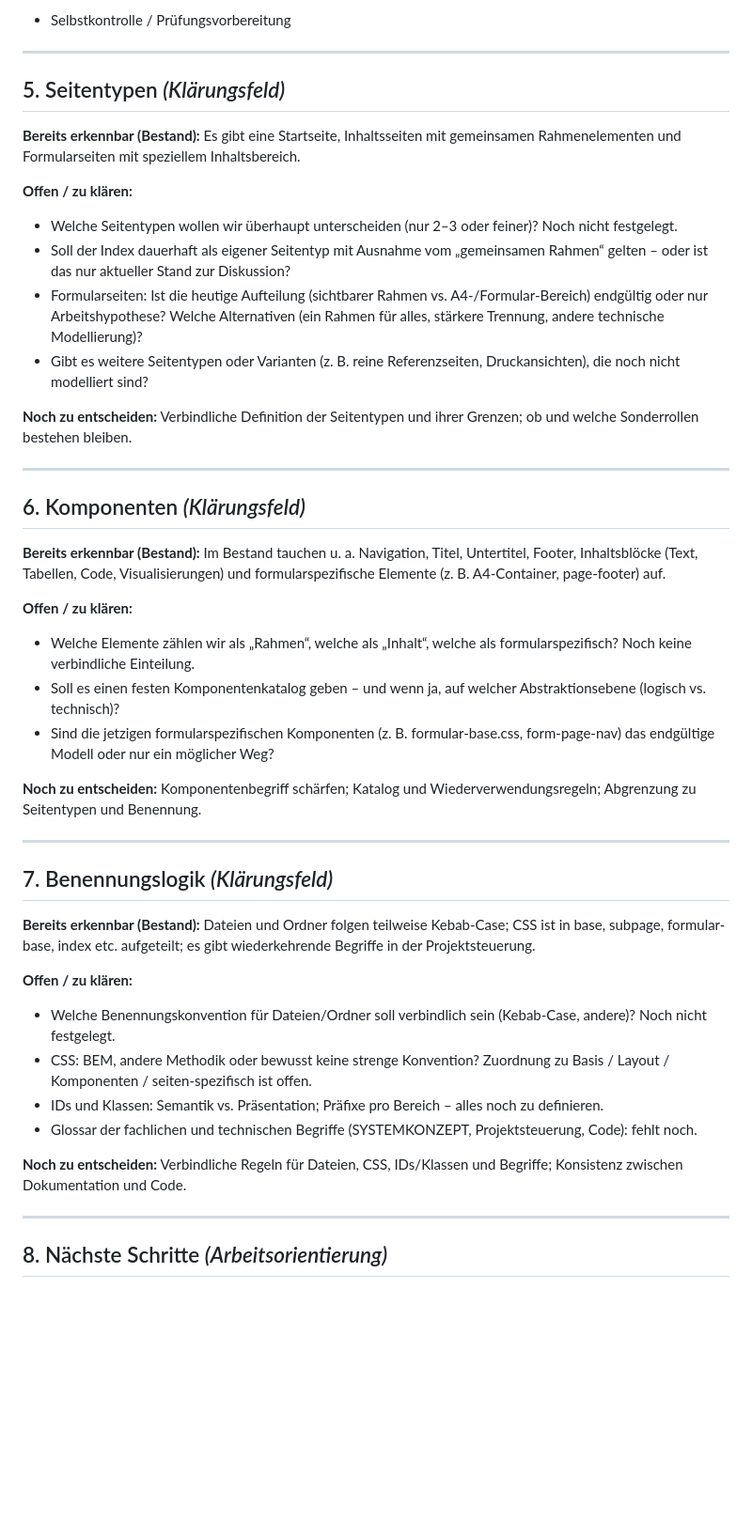
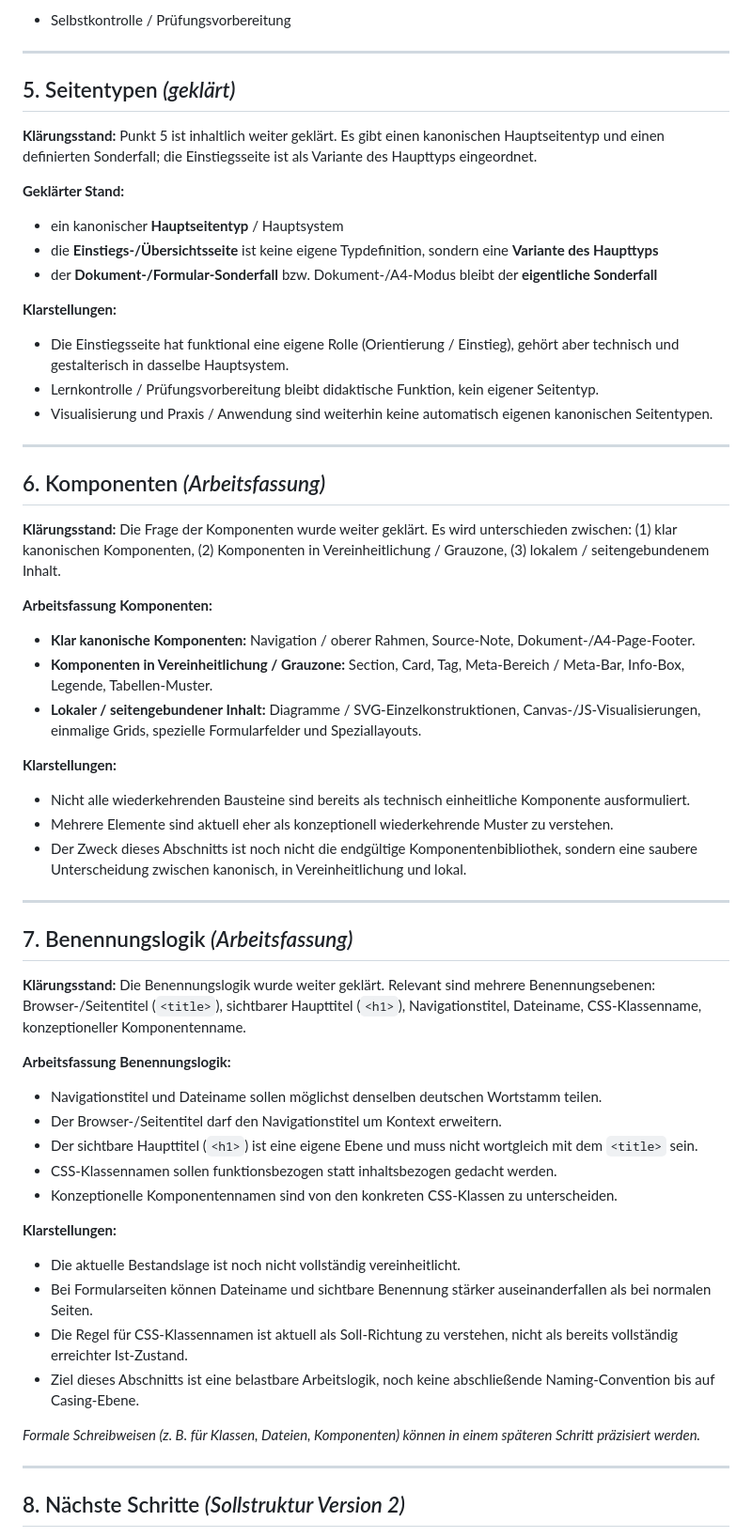
Before and after one commit to chd108/qa-ctfl-track, a Markdown page: SYSTEMKONZEPT.md, the part around one of its changes. Shown at 94% size. GitHub-like rendering; blank space fills up the shorter version.

Commit message:
Docs: SYSTEMKONZEPT.md – Arbeitsfassungen 5–7, Seitentypen geklärt, Sollstruktur V2 verankert
Abschnitt 5 Seitentypen: Zunächst als Arbeitsfassung (Hauptsystem, Dokument-/A4-Modus, offener Prüfpunkt Einstiegsseite). Anschließend inhaltlich geklärt und als *(geklärt)* verankert: Einstiegs-/Übersichtsseite ist keine eigene Typdefinition, sondern Variante des Haupttyps (funktionale Sonderrolle Orientierung/Einstieg, technisch im Hauptsystem). Dokument-/Formular-Sonderfall bleibt der eigentliche Sonderfall. Klarstellungen zu Lernkontrolle, Visualisierung, Praxis/Anwendung unverändert.

Abschnitt 6 Komponenten: Von Klärungsfeld auf *(Arbeitsfassung)* umgestellt. Dreiteilung – klar kanonisch (Navigation/Rahmen, Source-Note, A4-Page-Footer), in Vereinheitlichung/Grauzone (Section, Card, Tag, Meta-Bar, Info-Box, Legende, Tabellen-Muster), lokaler Inhalt (Diagramme, Canvas, einmalige Grids, Spezialformulare). Klarstellung: Ziel ist Unterscheidung kanonisch/Grauzone/lokal, noch keine finale Komponentenbibliothek.

Abschnitt 7 Benennungslogik: Von Klärungsfeld auf *(Arbeitsfassung)* umgestellt. Relevante Ebenen: title, h1, Navigationstitel, Dateiname, CSS-Klassenname, Komponentenname. Regeln: Nav und Dateiname gleicher Wortstamm; Seitentitel darf Kontext ergänzen; h1 eigene Ebene; CSS funktionsbezogen; Komponentenname von CSS-Klasse getrennt. Klarstellungen: Bestand noch nicht vereinheitlicht; Formularseiten-Ausnahme; CSS-Regel als Soll; formale Schreibweisen später.

Abschnitt 8: Von reiner Arbeitsorientierung auf *(Sollstruktur Version 2)* umgestellt. Enthält: (1) Erste Sollstruktur V2 anhand IA (Primärachse ISTQB/CTFL, sekundäre Ebenen, didaktische Zusatzebene in Seiten/Komponenten). (2) Grundformen: Hauptsystem, Dokument-/A4-Modus, Einstiegsseite als Variante des Haupttyps. (3) Rolle der Komponenten (kanonisch verbindlich, Grauzone schrittweise, lokaler Inhalt erlaubt). (4) Rolle der Benennungslogik. (5) Logische nächste Schritte (Grauzone, Benennungsregeln, Bestandsabgleich, Migrationsreihenfolge). Prüfpunkt Einstiegsseite entscheiden aus nächsten Schritten entfernt (in Abschn. 5 geklärt).

Hinweis vor Abschnitt 4: Angepasst an aktuellen Stand – ab Abschn. 4 konzeptioneller Arbeitsbereich mit festgelegten Punkten (z. B. Abschn. 4), Arbeitsfassungen (Abschn. 5–7) und Sollableitungen (Abschn. 8); nicht mehr nur offene Klärungsfelder. Keine Änderung an Website-Dateien (HTML, CSS, JS).

```diff
--- a/SYSTEMKONZEPT.md
+++ b/SYSTEMKONZEPT.md
@@ -68,46 +68,59 @@ Die Trennung schafft klare Zuständigkeiten, reduziert Rollenvermischung und erm
 
 ---
 
-## 5. Seitentypen *(Klärungsfeld)*
+## 5. Seitentypen *(geklärt)*
 
-**Bereits erkennbar (Bestand):** Es gibt eine Startseite, Inhaltsseiten mit gemeinsamen Rahmenelementen und Formularseiten mit speziellem Inhaltsbereich.
+**Klärungsstand:** Punkt 5 ist inhaltlich weiter geklärt. Es gibt einen kanonischen Hauptseitentyp und einen definierten Sonderfall; die Einstiegsseite ist als Variante des Haupttyps eingeordnet.
 
-**Offen / zu klären:**
-- Welche Seitentypen wollen wir überhaupt unterscheiden (nur 2–3 oder feiner)? Noch nicht festgelegt.
-- Soll der Index dauerhaft als eigener Seitentyp mit Ausnahme vom „gemeinsamen Rahmen“ gelten – oder ist das nur aktueller Stand zur Diskussion?
-- Formularseiten: Ist die heutige Aufteilung (sichtbarer Rahmen vs. A4-/Formular-Bereich) endgültig oder nur Arbeitshypothese? Welche Alternativen (ein Rahmen für alles, stärkere Trennung, andere technische Modellierung)?
-- Gibt es weitere Seitentypen oder Varianten (z. B. reine Referenzseiten, Druckansichten), die noch nicht modelliert sind?
+**Geklärter Stand:**
+- ein kanonischer **Hauptseitentyp** / Hauptsystem
+- die **Einstiegs-/Übersichtsseite** ist keine eigene Typdefinition, sondern eine **Variante des Haupttyps**
+- der **Dokument-/Formular-Sonderfall** bzw. Dokument-/A4-Modus bleibt der **eigentliche Sonderfall**
 
-**Noch zu entscheiden:** Verbindliche Definition der Seitentypen und ihrer Grenzen; ob und welche Sonderrollen bestehen bleiben.
+**Klarstellungen:**
+- Die Einstiegsseite hat funktional eine eigene Rolle (Orientierung / Einstieg), gehört aber technisch und gestalterisch in dasselbe Hauptsystem.
+- Lernkontrolle / Prüfungsvorbereitung bleibt didaktische Funktion, kein eigener Seitentyp.
+- Visualisierung und Praxis / Anwendung sind weiterhin keine automatisch eigenen kanonischen Seitentypen.
 
 ---
 
-## 6. Komponenten *(Klärungsfeld)*
+## 6. Komponenten *(Arbeitsfassung)*
 
-**Bereits erkennbar (Bestand):** Im Bestand tauchen u. a. Navigation, Titel, Untertitel, Footer, Inhaltsblöcke (Text, Tabellen, Code, Visualisierungen) und formularspezifische Elemente (z. B. A4-Container, page-footer) auf.
+**Klärungsstand:** Die Frage der Komponenten wurde weiter geklärt. Es wird unterschieden zwischen: (1) klar kanonischen Komponenten, (2) Komponenten in Vereinheitlichung / Grauzone, (3) lokalem / seitengebundenem Inhalt.
 
-**Offen / zu klären:**
-- Welche Elemente zählen wir als „Rahmen“, welche als „Inhalt“, welche als formularspezifisch? Noch keine verbindliche Einteilung.
-- Soll es einen festen Komponentenkatalog geben – und wenn ja, auf welcher Abstraktionsebene (logisch vs. technisch)?
-- Sind die jetzigen formularspezifischen Komponenten (z. B. formular-base.css, form-page-nav) das endgültige Modell oder nur ein möglicher Weg?
+**Arbeitsfassung Komponenten:**
 
-**Noch zu entscheiden:** Komponentenbegriff schärfen; Katalog und Wiederverwendungsregeln; Abgrenzung zu Seitentypen und Benennung.
+- **Klar kanonische Komponenten:** Navigation / oberer Rahmen, Source-Note, Dokument-/A4-Page-Footer.
+- **Komponenten in Vereinheitlichung / Grauzone:** Section, Card, Tag, Meta-Bereich / Meta-Bar, Info-Box, Legende, Tabellen-Muster.
+- **Lokaler / seitengebundener Inhalt:** Diagramme / SVG-Einzelkonstruktionen, Canvas-/JS-Visualisierungen, einmalige Grids, spezielle Formularfelder und Speziallayouts.
+
+**Klarstellungen:**
+- Nicht alle wiederkehrenden Bausteine sind bereits als technisch einheitliche Komponente ausformuliert.
+- Mehrere Elemente sind aktuell eher als konzeptionell wiederkehrende Muster zu verstehen.
+- Der Zweck dieses Abschnitts ist noch nicht die endgültige Komponentenbibliothek, sondern eine saubere Unterscheidung zwischen kanonisch, in Vereinheitlichung und lokal.
 
 ---
 
-## 7. Benennungslogik *(Klärungsfeld)*
+## 7. Benennungslogik *(Arbeitsfassung)*
 
-**Bereits erkennbar (Bestand):** Dateien und Ordner folgen teilweise Kebab-Case; CSS ist in base, subpage, formular-base, index etc. aufgeteilt; es gibt wiederkehrende Begriffe in der Projektsteuerung.
+**Klärungsstand:** Die Benennungslogik wurde weiter geklärt. Relevant sind mehrere Benennungsebenen: Browser-/Seitentitel (`<title>`), sichtbarer Haupttitel (`<h1>`), Navigationstitel, Dateiname, CSS-Klassenname, konzeptioneller Komponentenname.
 
-**Offen / zu klären:**
-- Welche Benennungskonvention für Dateien/Ordner soll verbindlich sein (Kebab-Case, andere)? Noch nicht festgelegt.
-- CSS: BEM, andere Methodik oder bewusst keine strenge Konvention? Zuordnung zu Basis / Layout / Komponenten / seiten-spezifisch ist offen.
-- IDs und Klassen: Semantik vs. Präsentation; Präfixe pro Bereich – alles noch zu definieren.
-- Glossar der fachlichen und technischen Begriffe (SYSTEMKONZEPT, Projektsteuerung, Code): fehlt noch.
+**Arbeitsfassung Benennungslogik:**
+- Navigationstitel und Dateiname sollen möglichst denselben deutschen Wortstamm teilen.
+- Der Browser-/Seitentitel darf den Navigationstitel um Kontext erweitern.
+- Der sichtbare Haupttitel (`<h1>`) ist eine eigene Ebene und muss nicht wortgleich mit dem `<title>` sein.
+- CSS-Klassennamen sollen funktionsbezogen statt inhaltsbezogen gedacht werden.
+- Konzeptionelle Komponentennamen sind von den konkreten CSS-Klassen zu unterscheiden.
 
-**Noch zu entscheiden:** Verbindliche Regeln für Dateien, CSS, IDs/Klassen und Begriffe; Konsistenz zwischen Dokumentation und Code.
+**Klarstellungen:**
+- Die aktuelle Bestandslage ist noch nicht vollständig vereinheitlicht.
+- Bei Formularseiten können Dateiname und sichtbare Benennung stärker auseinanderfallen als bei normalen Seiten.
+- Die Regel für CSS-Klassennamen ist aktuell als Soll-Richtung zu verstehen, nicht als bereits vollständig erreichter Ist-Zustand.
+- Ziel dieses Abschnitts ist eine belastbare Arbeitslogik, noch keine abschließende Naming-Convention bis auf Casing-Ebene.
+
+*Formale Schreibweisen (z. B. für Klassen, Dateien, Komponenten) können in einem späteren Schritt präzisiert werden.*
 
 ---
 
-## 8. Nächste Schritte *(Arbeitsorientierung)*
+## 8. Nächste Schritte *(Sollstruktur Version 2)*
 
```
Also changed, not shown: other parts of SYSTEMKONZEPT.md (+27 -6 lines).
